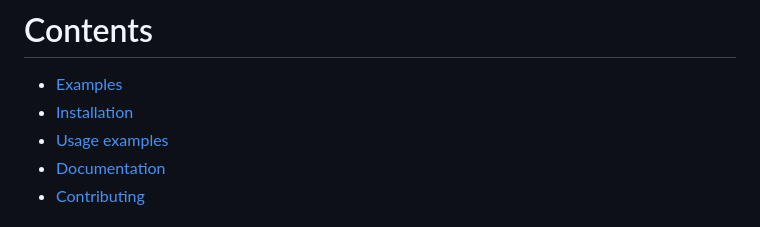
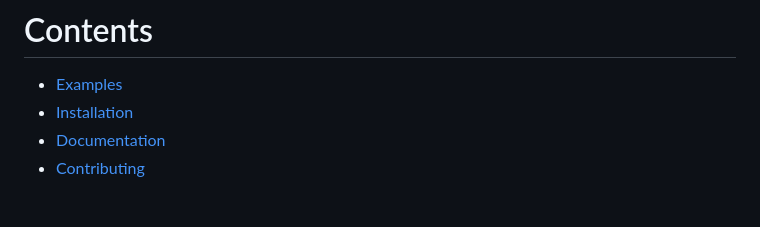
Before and after one commit to magynhard/fire-once, a Markdown page: README.md, the part around the change. Drawn GitHub-style.

Commit message:
remove obsolete index item

```diff
--- a/README.md
+++ b/README.md
@@ -18,7 +18,6 @@
 
 * [Examples](#examples)
 * [Installation](#installation)
-* [Usage examples](#usage)
 * [Documentation](#documentation)
 * [Contributing](#contributing)
 
```
